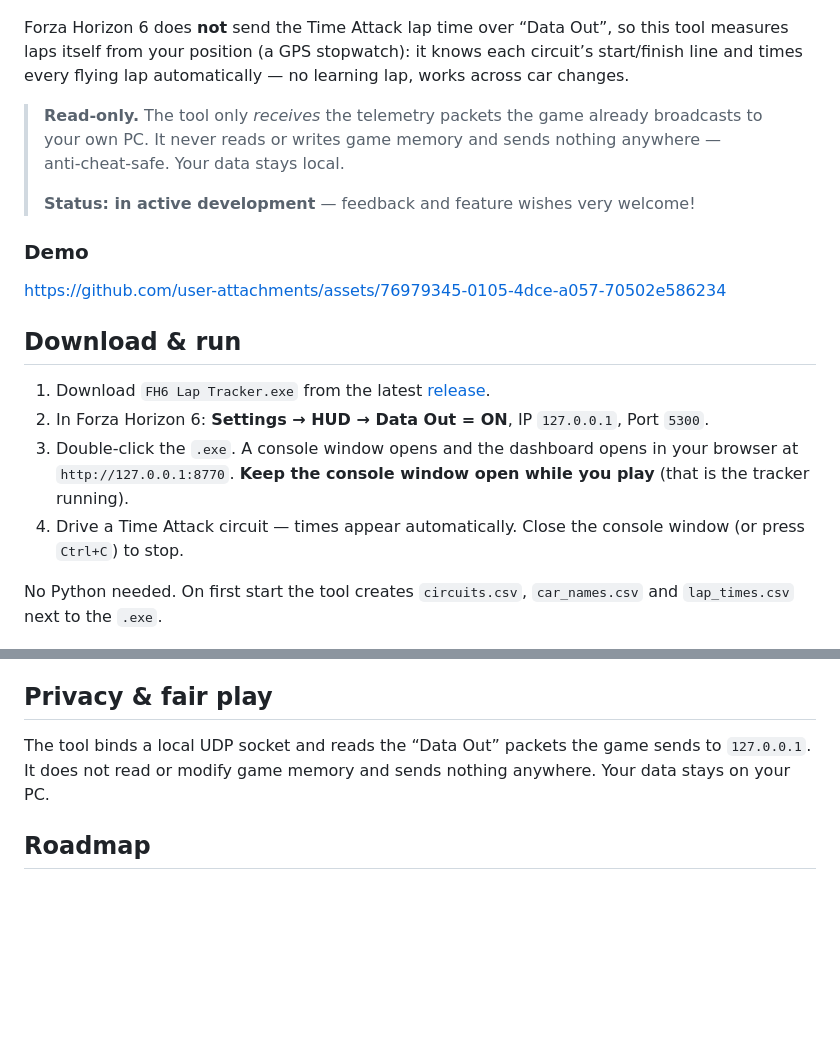
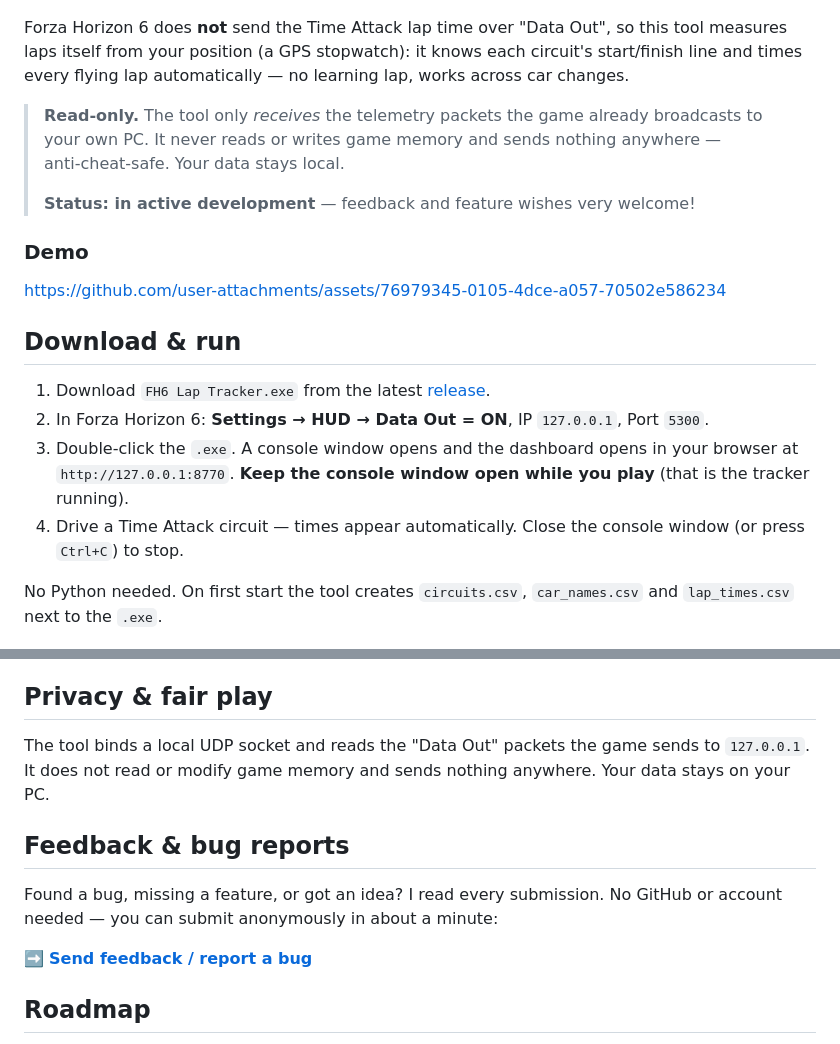
Before and after one commit to t1moleh/Forza-Horizon-6-Time-Attack-Tracker, a Markdown page: README.md, 2 parts joined by grey strips. Drawn GitHub-style; blank space fills up the shorter version.

```diff
--- a/README.md
+++ b/README.md
@@ -6,9 +6,9 @@ dashboard — with live telemetry and per‑lap analysis.
 
 ![Session dashboard](https://raw.githubusercontent.com/t1moleh/Forza-Horizon-6-Time-Attack-Tracker/main/docs/session.png)
 
-Forza Horizon 6 does **not** send the Time Attack lap time over “Data Out”, so
+Forza Horizon 6 does **not** send the Time Attack lap time over "Data Out", so
 this tool measures laps itself from your position (a GPS stopwatch): it knows
-each circuit’s start/finish line and times every flying lap automatically — no
+each circuit's start/finish line and times every flying lap automatically — no
 learning lap, works across car changes.
 
 > **Read‑only.** The tool only *receives* the telemetry packets the game already
@@ -19,16 +19,16 @@ learning lap, works across car changes.
 
 ### Demo
 
-<https://github.com/user-attachments/assets/76979345-0105-4dce-a057-70502e586234>
+https://github.com/user-attachments/assets/76979345-0105-4dce-a057-70502e586234
 
 ## Download & run
 
 1. Download `FH6 Lap Tracker.exe` from the latest [release](https://github.com/t1moleh/Forza-Horizon-6-Time-Attack-Tracker/releases).
-1. In Forza Horizon 6: **Settings → HUD → Data Out = ON**, IP `127.0.0.1`, Port `5300`.
-1. Double‑click the `.exe`. A console window opens and the dashboard opens in your
+2. In Forza Horizon 6: **Settings → HUD → Data Out = ON**, IP `127.0.0.1`, Port `5300`.
+3. Double‑click the `.exe`. A console window opens and the dashboard opens in your
    browser at `http://127.0.0.1:8770`. **Keep the console window open while you
    play** (that is the tracker running).
-1. Drive a Time Attack circuit — times appear automatically. Close the console
+4. Drive a Time Attack circuit — times appear automatically. Close the console
    window (or press `Ctrl+C`) to stop.
 
 No Python needed. On first start the tool creates `circuits.csv`, `car_names.csv`
@@ -78,9 +78,15 @@ rewind.
 
 ## Privacy & fair play
 
-The tool binds a local UDP socket and reads the “Data Out” packets the game sends
+The tool binds a local UDP socket and reads the "Data Out" packets the game sends
 to `127.0.0.1`. It does not read or modify game memory and sends nothing anywhere.
 Your data stays on your PC.
+
+## Feedback & bug reports
+
+Found a bug, missing a feature, or got an idea? I read every submission. No GitHub or account needed — you can submit anonymously in about a minute:
+
+➡️ **[Send feedback / report a bug](https://tally.so/r/Y5e55q)**
 
 ## Roadmap
 
```
Also changed, not shown: other parts of README.md (+1 -1 lines).
